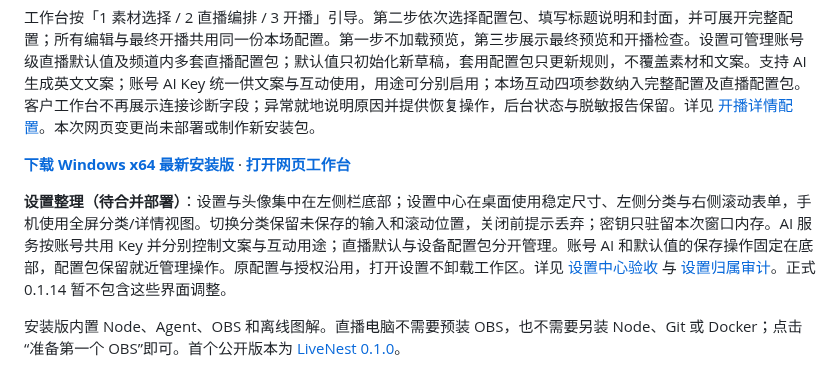
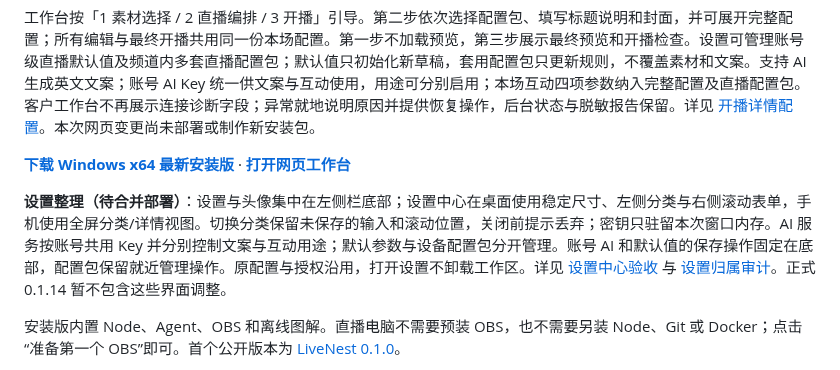
Before and after one commit to Doris619619/LivePilot-v2, a Markdown page: README.md, the part around the change. Drawn GitHub-style.

```diff
--- a/README.md
+++ b/README.md
@@ -7,7 +7,7 @@
 
 **[下载 Windows x64 最新安装版](https://github.com/Doris619619/LiveNest-Releases/releases/latest)** · **[打开网页工作台](https://livenest.duckdns.org/#workspace)**
 
-**设置整理（待合并部署）**：设置与头像集中在左侧栏底部；设置中心在桌面使用稳定尺寸、左侧分类与右侧滚动表单，手机使用全屏分类/详情视图。切换分类保留未保存的输入和滚动位置，关闭前提示丢弃；密钥只驻留本次窗口内存。AI 服务按账号共用 Key 并分别控制文案与互动用途；直播默认与设备配置包分开管理。账号 AI 和默认值的保存操作固定在底部，配置包保留就近管理操作。原配置与授权沿用，打开设置不卸载工作区。详见 [设置中心验收](docs/设置中心验收.md) 与 [设置归属审计](docs/设置归属审计.md)。正式 0.1.14 暂不包含这些界面调整。
+**设置整理（待合并部署）**：设置与头像集中在左侧栏底部；设置中心在桌面使用稳定尺寸、左侧分类与右侧滚动表单，手机使用全屏分类/详情视图。切换分类保留未保存的输入和滚动位置，关闭前提示丢弃；密钥只驻留本次窗口内存。AI 服务按账号共用 Key 并分别控制文案与互动用途；默认参数与设备配置包分开管理。账号 AI 和默认值的保存操作固定在底部，配置包保留就近管理操作。原配置与授权沿用，打开设置不卸载工作区。详见 [设置中心验收](docs/设置中心验收.md) 与 [设置归属审计](docs/设置归属审计.md)。正式 0.1.14 暂不包含这些界面调整。
 
 安装版内置 Node、Agent、OBS 和离线图解。直播电脑不需要预装 OBS，也不需要另装 Node、Git 或 Docker；点击“准备第一个 OBS”即可。首个公开版本为 [LiveNest 0.1.0](https://github.com/Doris619619/LiveNest-Releases/releases/tag/v0.1.0)。
 
```
Also changed, not shown: docs/设置中心验收.md (+2 -2 lines), docs/screenshots/settings-center/desktop-ai.png, docs/screenshots/settings-center/desktop-defaults.png, docs/screenshots/settings-center/desktop-profiles.png, docs/screenshots/settings-center/mobile-320-categories.png, docs/screenshots/settings-center/mobile-390-categories.png, docs/screenshots/settings-center/mobile-390-detail.png, 4 other files.
